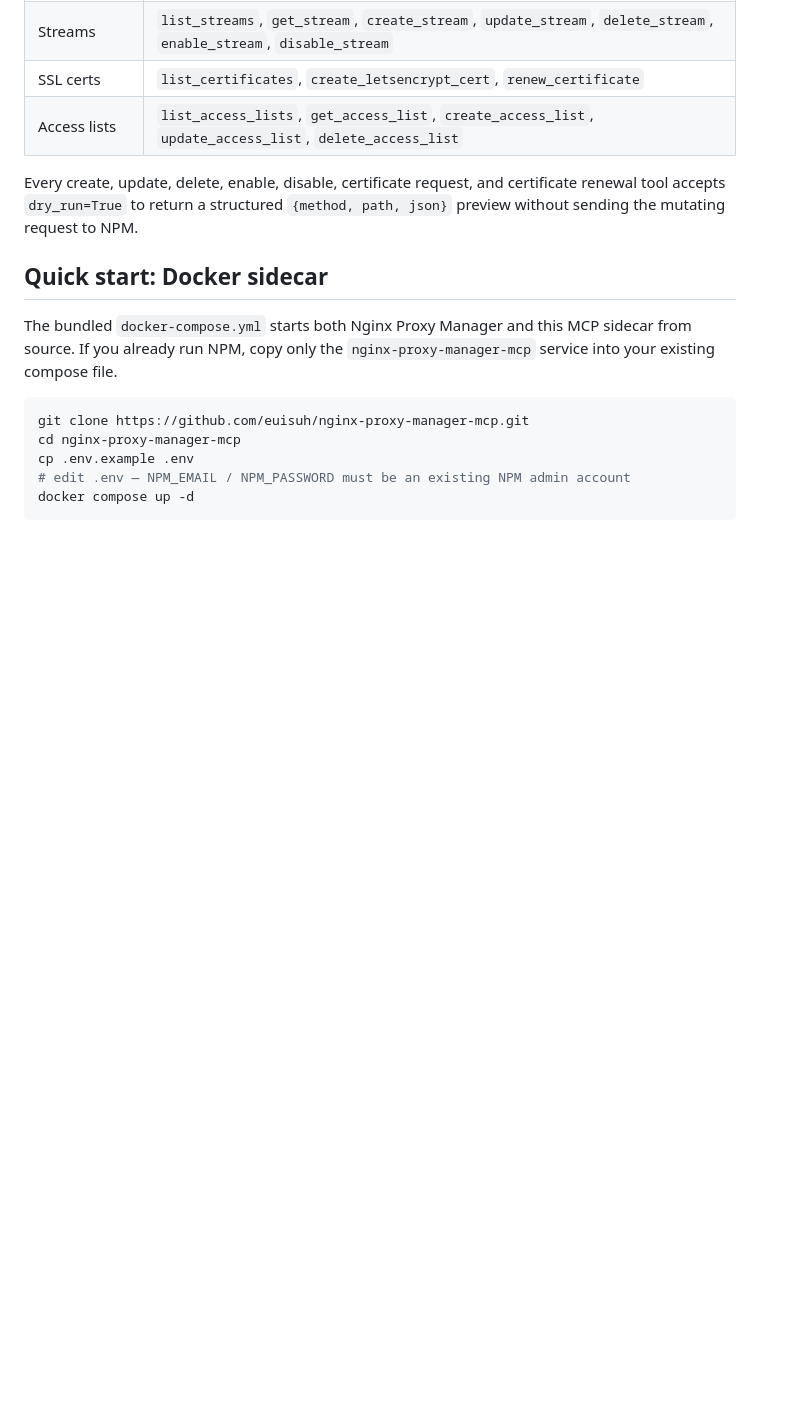
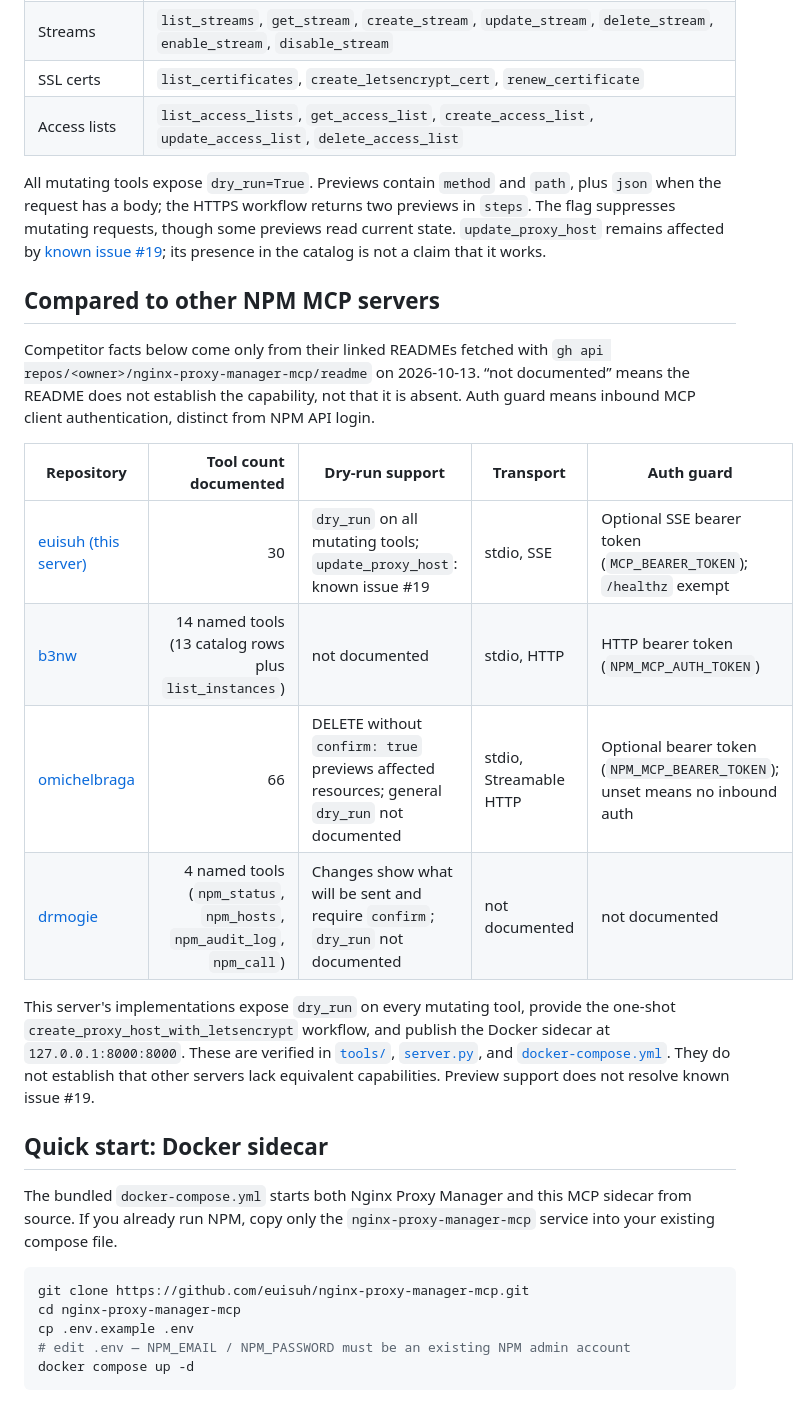
Before and after one commit to euisuh/nginx-proxy-manager-mcp, a Markdown page: README.md, the part around one of its changes. GitHub-like rendering; blank space fills up the shorter version.

```diff
--- a/README.md
+++ b/README.md
@@ -45,7 +50,20 @@ This server runs either:
 | SSL certs | `list_certificates`, `create_letsencrypt_cert`, `renew_certificate` |
 | Access lists | `list_access_lists`, `get_access_list`, `create_access_list`, `update_access_list`, `delete_access_list` |
 
-Every create, update, delete, enable, disable, certificate request, and certificate renewal tool accepts `dry_run=True` to return a structured `{method, path, json}` preview without sending the mutating request to NPM.
+All mutating tools expose `dry_run=True`. Previews contain `method` and `path`, plus `json` when the request has a body; the HTTPS workflow returns two previews in `steps`. The flag suppresses mutating requests, though some previews read current state. `update_proxy_host` remains affected by [known issue #19](https://github.com/euisuh/nginx-proxy-manager-mcp/issues/19); its presence in the catalog is not a claim that it works.
+
+## Compared to other NPM MCP servers
+
+Competitor facts below come only from their linked READMEs fetched with `gh api repos/<owner>/nginx-proxy-manager-mcp/readme` on 2026-10-13. “not documented” means the README does not establish the capability, not that it is absent. Auth guard means inbound MCP client authentication, distinct from NPM API login.
+
+| Repository | Tool count documented | Dry-run support | Transport | Auth guard |
+|---|---:|---|---|---|
+| [euisuh (this server)](https://github.com/euisuh/nginx-proxy-manager-mcp) | 30 | `dry_run` on all mutating tools; `update_proxy_host`: known issue #19 | stdio, SSE | Optional SSE bearer token (`MCP_BEARER_TOKEN`); `/healthz` exempt |
+| [b3nw](https://github.com/b3nw/nginx-proxy-manager-mcp/blob/725d323b96c5d4e88790b8c88ea790a1133fc2d1/README.md) | 14 named tools (13 catalog rows plus `list_instances`) | not documented | stdio, HTTP | HTTP bearer token (`NPM_MCP_AUTH_TOKEN`) |
+| [omichelbraga](https://github.com/omichelbraga/nginx-proxy-manager-mcp/blob/c6568f0f090c8a087ac9f3a56ac468c139e0a3cb/README.md) | 66 | DELETE without `confirm: true` previews affected resources; general `dry_run` not documented | stdio, Streamable HTTP | Optional bearer token (`NPM_MCP_BEARER_TOKEN`); unset means no inbound auth |
+| [drmogie](https://github.com/drmogie/nginx-proxy-manager-mcp/blob/91c4176b544de6b64b9d16ff6dc891a352951145/README.md) | 4 named tools (`npm_status`, `npm_hosts`, `npm_audit_log`, `npm_call`) | Changes show what will be sent and require `confirm`; `dry_run` not documented | not documented | not documented |
+
+This server's implementations expose `dry_run` on every mutating tool, provide the one-shot `create_proxy_host_with_letsencrypt` workflow, and publish the Docker sidecar at `127.0.0.1:8000:8000`. These are verified in [`tools/`](nginx_proxy_manager_mcp/tools/), [`server.py`](nginx_proxy_manager_mcp/server.py), and [`docker-compose.yml`](docker-compose.yml). They do not establish that other servers lack equivalent capabilities. Preview support does not resolve known issue #19.
 
 ## Quick start: Docker sidecar
 
```
Also changed, not shown: other parts of README.md (+6 -1 lines), docs/SUBMISSIONS.md (added, +62 -0 lines), skills/nginx-proxy-manager/SKILL.md (added, +31 -0 lines), docs/demo.gif (added), 2 other files.
